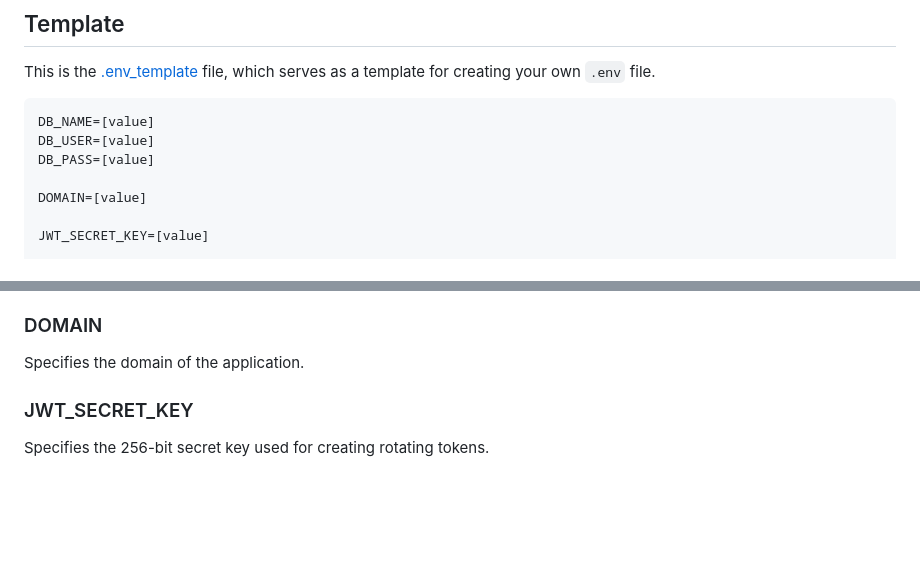
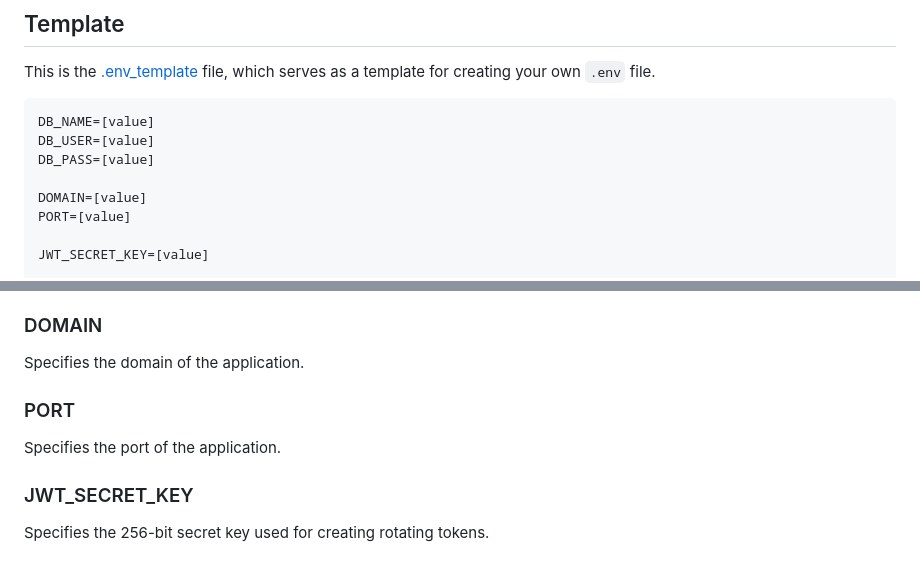
Before and after one commit to dspereira/42Cursus-transcendence, a Markdown page: env.md, 2 parts joined by grey strips. Rendered like a GitHub page; blank space fills up the shorter version.

```diff
--- a/env.md
+++ b/env.md
@@ -35,6 +35,7 @@ DB_USER=[value]
 DB_PASS=[value]
 
 DOMAIN=[value]
+PORT=[value]
 
 JWT_SECRET_KEY=[value]
 
@@ -73,6 +74,10 @@ Specifies the database host password.
 ### DOMAIN
 
 Specifies the domain of the application.
+
+### PORT
+
+Specifies the port of the application.
 
 ### JWT_SECRET_KEY
 
```
